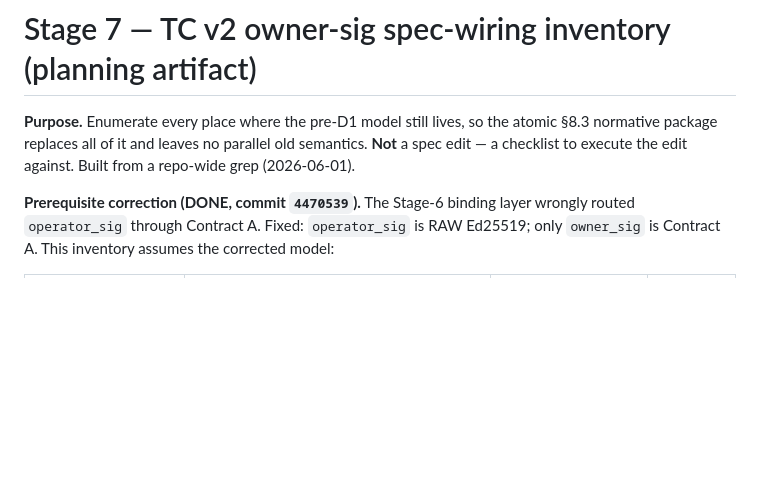
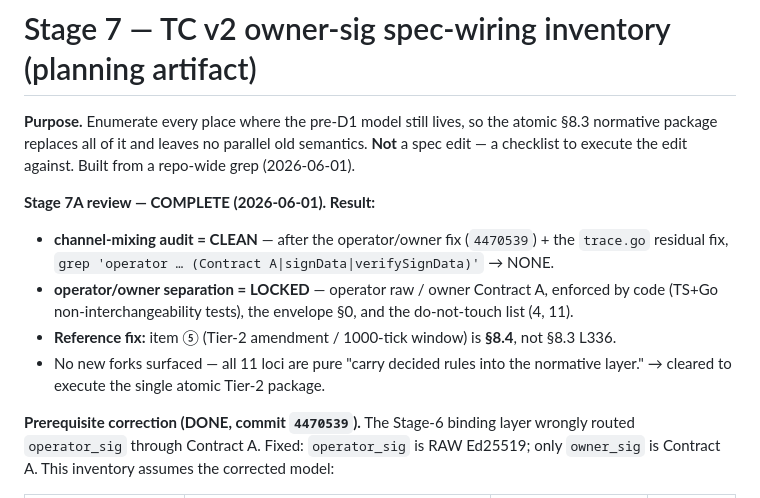
Before and after one commit to ooopalladiumsb/paradigm-terra, a Markdown page: docs/notes/stage7-tc-v2-wiring-inventory.md, the part around the change. GitHub-like rendering; blank space fills up the shorter version.

Commit message:
[tc-v2-verify] Stage 7A review COMPLETE: audit CLEAN, separation locked, §8.4 ref fix
Records the review result in the inventory before the atomic package: channel-mixing
audit CLEAN (grep NONE after the operator/owner fix + trace.go residual), operator/owner
separation LOCKED, item 5 reference corrected to §8.4, no new forks. Cleared to execute.

Co-Authored-By: Claude Opus 4.8 <noreply@anthropic.com>

```diff
--- a/docs/notes/stage7-tc-v2-wiring-inventory.md
+++ b/docs/notes/stage7-tc-v2-wiring-inventory.md
@@ -3,6 +3,15 @@
 **Purpose.** Enumerate every place where the pre-D1 model still lives, so the atomic §8.3
 normative package replaces all of it and leaves no parallel old semantics. **Not** a spec edit —
 a checklist to execute the edit against. Built from a repo-wide grep (2026-06-01).
+
+**Stage 7A review — COMPLETE (2026-06-01). Result:**
+- **channel-mixing audit = CLEAN** — after the operator/owner fix (`4470539`) + the `trace.go`
+  residual fix, `grep 'operator … (Contract A|signData|verifySignData)'` → NONE.
+- **operator/owner separation = LOCKED** — operator raw / owner Contract A, enforced by code
+  (TS+Go non-interchangeability tests), the envelope §0, and the do-not-touch list (4, 11).
+- **Reference fix:** item ⑤ (Tier-2 amendment / 1000-tick window) is **§8.4**, not §8.3 L336.
+- No new forks surfaced — all 11 loci are pure "carry decided rules into the normative layer."
+  → cleared to execute the single atomic Tier-2 package.
 
 **Prerequisite correction (DONE, commit `4470539`).** The Stage-6 binding layer wrongly routed
 `operator_sig` through Contract A. Fixed: `operator_sig` is RAW Ed25519; only `owner_sig` is
```
